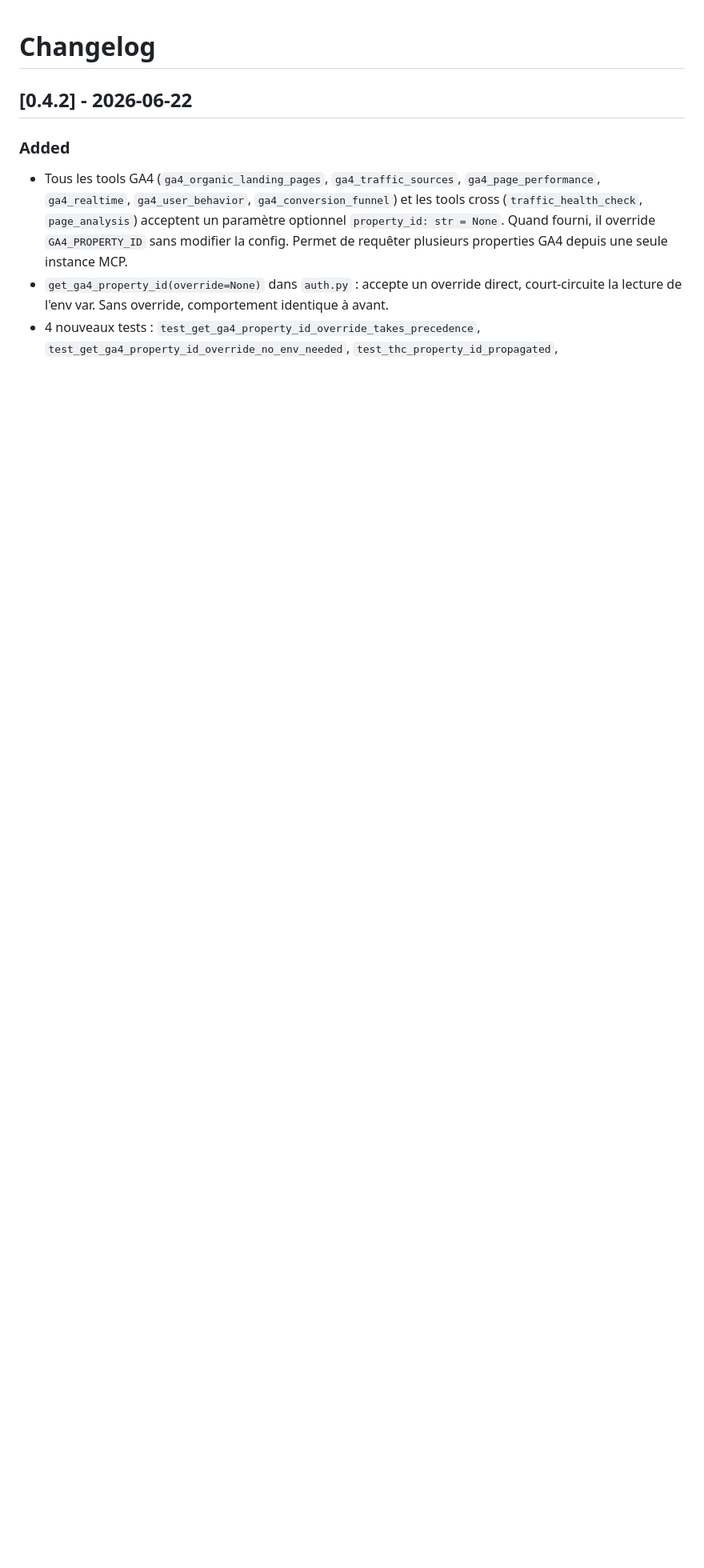
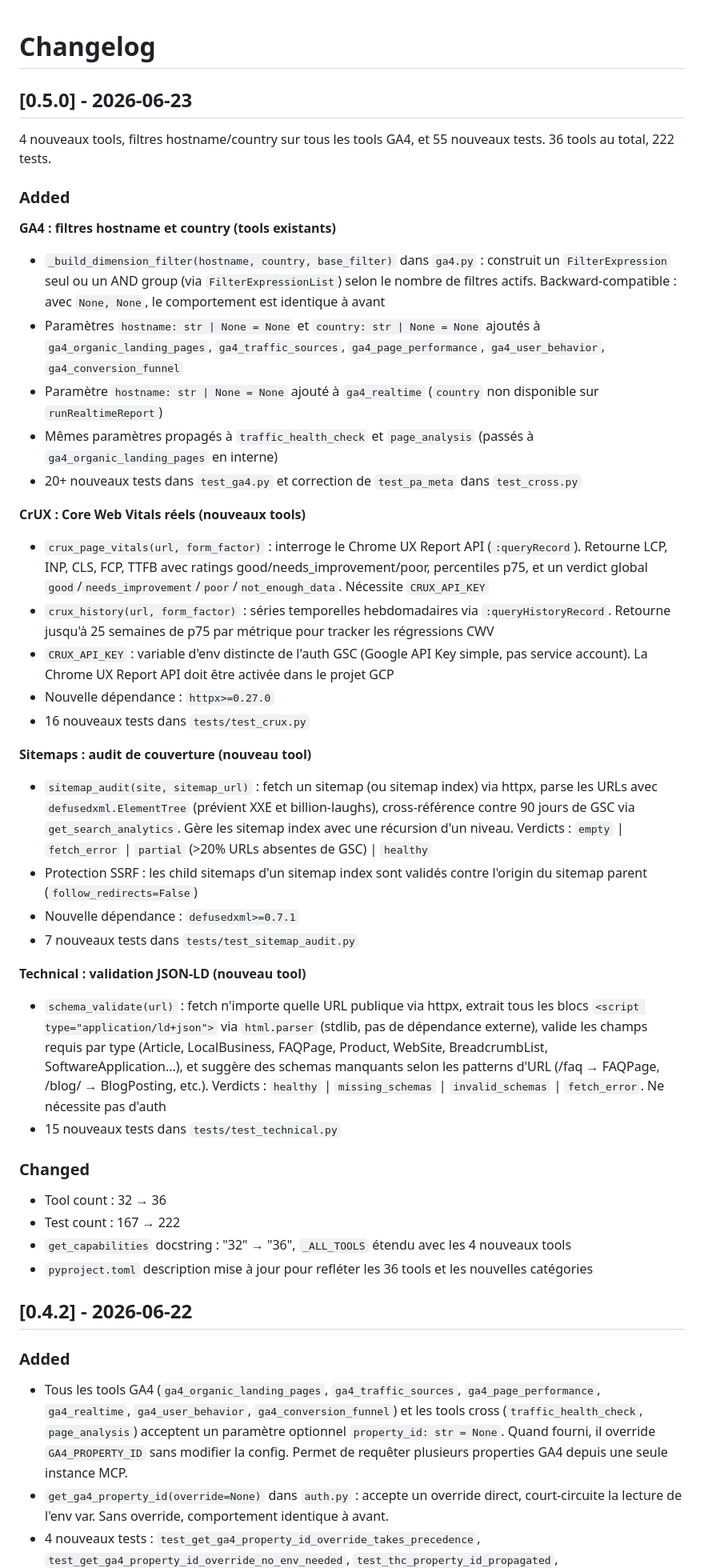
Before and after one commit to FlorianBruniaux/google-search-console-mcp, a Markdown page: CHANGELOG.md, the part around the change. Shown at 80% size. Drawn GitHub-style; blank space fills up the shorter version.

```diff
--- a/CHANGELOG.md
+++ b/CHANGELOG.md
@@ -1,4 +1,45 @@
 # Changelog
+
+## [0.5.0] - 2026-06-23
+
+4 nouveaux tools, filtres hostname/country sur tous les tools GA4, et 55 nouveaux tests. 36 tools au total, 222 tests.
+
+### Added
+
+**GA4 : filtres hostname et country (tools existants)**
+
+- `_build_dimension_filter(hostname, country, base_filter)` dans `ga4.py` : construit un `FilterExpression` seul ou un AND group (via `FilterExpressionList`) selon le nombre de filtres actifs. Backward-compatible : avec `None, None`, le comportement est identique à avant
+- Paramètres `hostname: str | None = None` et `country: str | None = None` ajoutés à `ga4_organic_landing_pages`, `ga4_traffic_sources`, `ga4_page_performance`, `ga4_user_behavior`, `ga4_conversion_funnel`
+- Paramètre `hostname: str | None = None` ajouté à `ga4_realtime` (`country` non disponible sur `runRealtimeReport`)
+- Mêmes paramètres propagés à `traffic_health_check` et `page_analysis` (passés à `ga4_organic_landing_pages` en interne)
+- 20+ nouveaux tests dans `test_ga4.py` et correction de `test_pa_meta` dans `test_cross.py`
+
+**CrUX : Core Web Vitals réels (nouveaux tools)**
+
+- `crux_page_vitals(url, form_factor)` : interroge le Chrome UX Report API (`:queryRecord`). Retourne LCP, INP, CLS, FCP, TTFB avec ratings good/needs_improvement/poor, percentiles p75, et un verdict global `good`/`needs_improvement`/`poor`/`not_enough_data`. Nécessite `CRUX_API_KEY`
+- `crux_history(url, form_factor)` : séries temporelles hebdomadaires via `:queryHistoryRecord`. Retourne jusqu'à 25 semaines de p75 par métrique pour tracker les régressions CWV
+- `CRUX_API_KEY` : variable d'env distincte de l'auth GSC (Google API Key simple, pas service account). La Chrome UX Report API doit être activée dans le projet GCP
+- Nouvelle dépendance : `httpx>=0.27.0`
+- 16 nouveaux tests dans `tests/test_crux.py`
+
+**Sitemaps : audit de couverture (nouveau tool)**
+
+- `sitemap_audit(site, sitemap_url)` : fetch un sitemap (ou sitemap index) via httpx, parse les URLs avec `defusedxml.ElementTree` (prévient XXE et billion-laughs), cross-référence contre 90 jours de GSC via `get_search_analytics`. Gère les sitemap index avec une récursion d'un niveau. Verdicts : `empty` | `fetch_error` | `partial` (>20% URLs absentes de GSC) | `healthy`
+- Protection SSRF : les child sitemaps d'un sitemap index sont validés contre l'origin du sitemap parent (`follow_redirects=False`)
+- Nouvelle dépendance : `defusedxml>=0.7.1`
+- 7 nouveaux tests dans `tests/test_sitemap_audit.py`
+
+**Technical : validation JSON-LD (nouveau tool)**
+
+- `schema_validate(url)` : fetch n'importe quelle URL publique via httpx, extrait tous les blocs `<script type="application/ld+json">` via `html.parser` (stdlib, pas de dépendance externe), valide les champs requis par type (Article, LocalBusiness, FAQPage, Product, WebSite, BreadcrumbList, SoftwareApplication...), et suggère des schemas manquants selon les patterns d'URL (/faq → FAQPage, /blog/ → BlogPosting, etc.). Verdicts : `healthy` | `missing_schemas` | `invalid_schemas` | `fetch_error`. Ne nécessite pas d'auth
+- 15 nouveaux tests dans `tests/test_technical.py`
+
+### Changed
+
+- Tool count : 32 → 36
+- Test count : 167 → 222
+- `get_capabilities` docstring : "32" → "36", `_ALL_TOOLS` étendu avec les 4 nouveaux tools
+- `pyproject.toml` description mise à jour pour refléter les 36 tools et les nouvelles catégories
 
 ## [0.4.2] - 2026-06-22
 
```
Also changed, not shown: README.md (+12 -12 lines).
